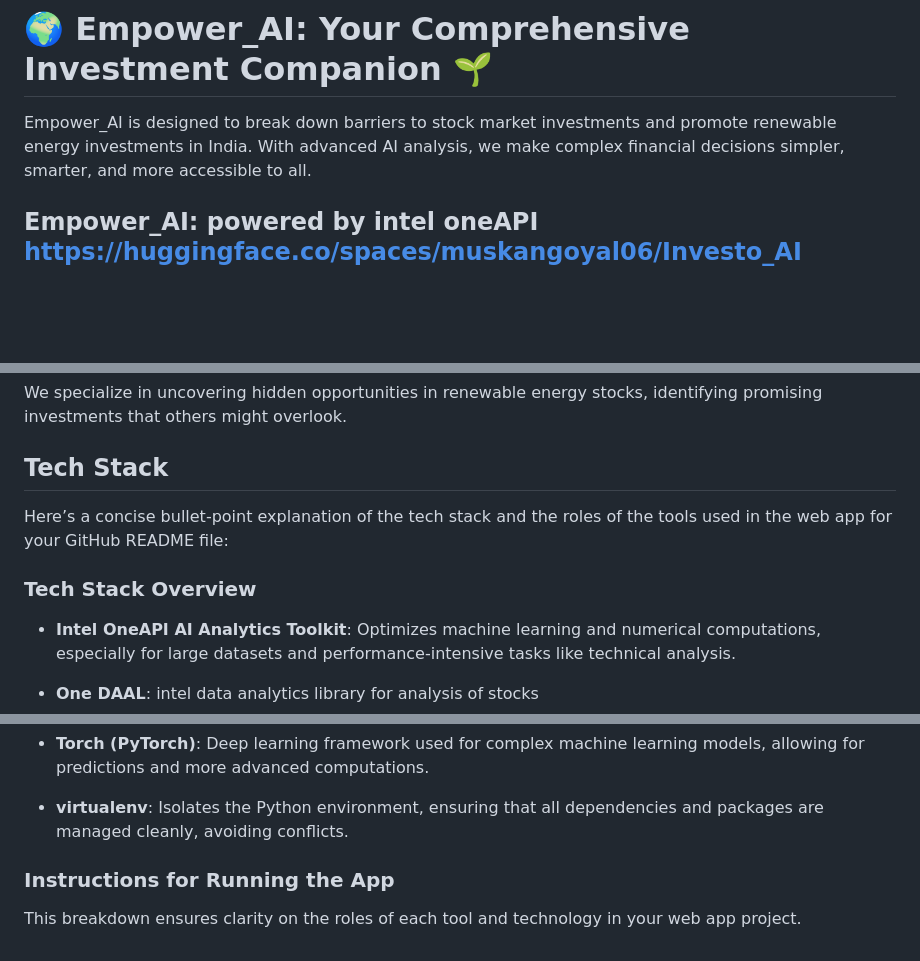
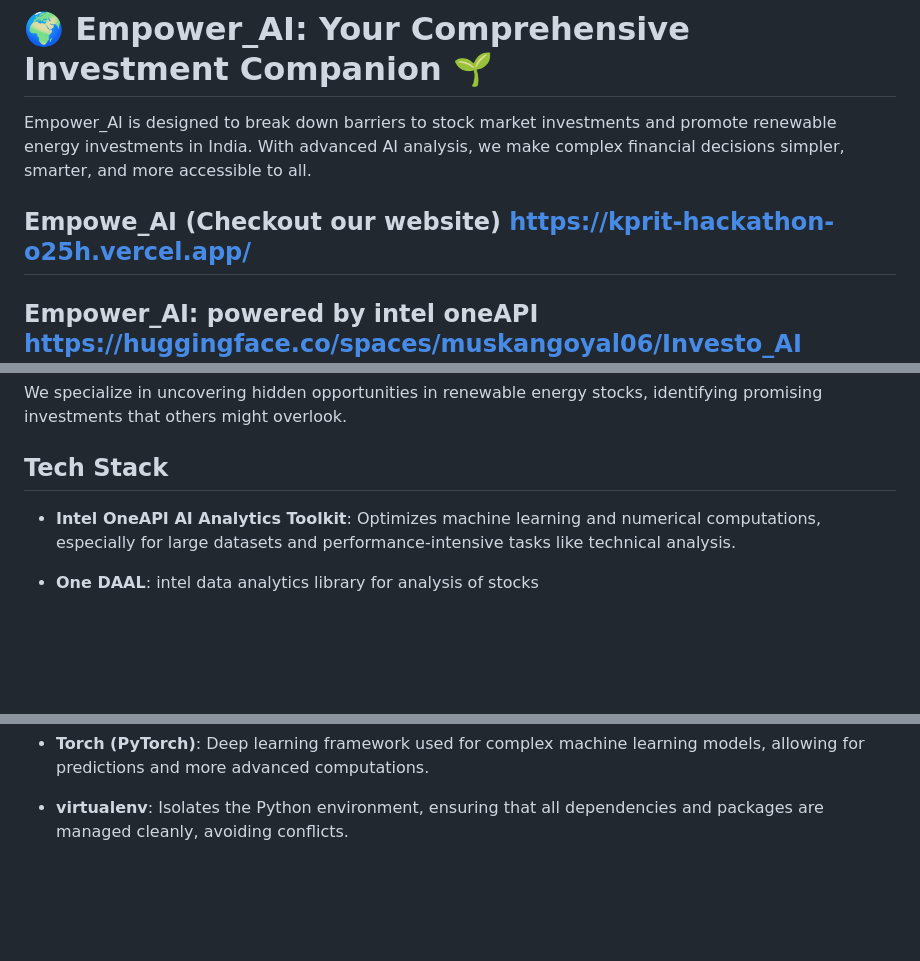
Before and after one commit to muskangoyal0606/Empower_AI_oneAPI_hack_kpr, a Markdown page: README.md, 3 parts joined by grey strips. Rendered like a GitHub page; blank space fills up the shorter version.

```diff
--- a/README.md
+++ b/README.md
@@ -3,6 +3,8 @@
 # 🌍 **Empower_AI: Your Comprehensive Investment Companion** 🌱
 
 Empower_AI is designed to break down barriers to stock market investments and promote renewable energy investments in India. With advanced AI analysis, we make complex financial decisions simpler, smarter, and more accessible to all.
+
+## **Empowe_AI (Checkout our website)** https://kprit-hackathon-o25h.vercel.app/
 
 ## **Empower_AI: powered by intel oneAPI** https://huggingface.co/spaces/muskangoyal06/Investo_AI (Deployed on hugging face)
 
@@ -45,9 +47,6 @@ Unlike traditional platforms that rely on a few expert opinions, Empower_AI leve
 We specialize in uncovering hidden opportunities in renewable energy stocks, identifying promising investments that others might overlook.
 
 ## **Tech Stack**
-Here’s a concise bullet-point explanation of the tech stack and the roles of the tools used in the web app for your GitHub README file:
-
-### Tech Stack Overview
 - **Intel OneAPI AI Analytics Toolkit**: Optimizes machine learning and numerical computations, especially for large datasets and performance-intensive tasks like technical analysis.
 - **One DAAL**: intel data analytics library for analysis of stocks
 
@@ -66,7 +65,3 @@ Here’s a concise bullet-point explanation of the tech stack and the roles of t
 - **Torch (PyTorch)**: Deep learning framework used for complex machine learning models, allowing for predictions and more advanced computations.
 
 - **virtualenv**: Isolates the Python environment, ensuring that all dependencies and packages are managed cleanly, avoiding conflicts.
-
-### Instructions for Running the App
-
-This breakdown ensures clarity on the roles of each tool and technology in your web app project.
```
